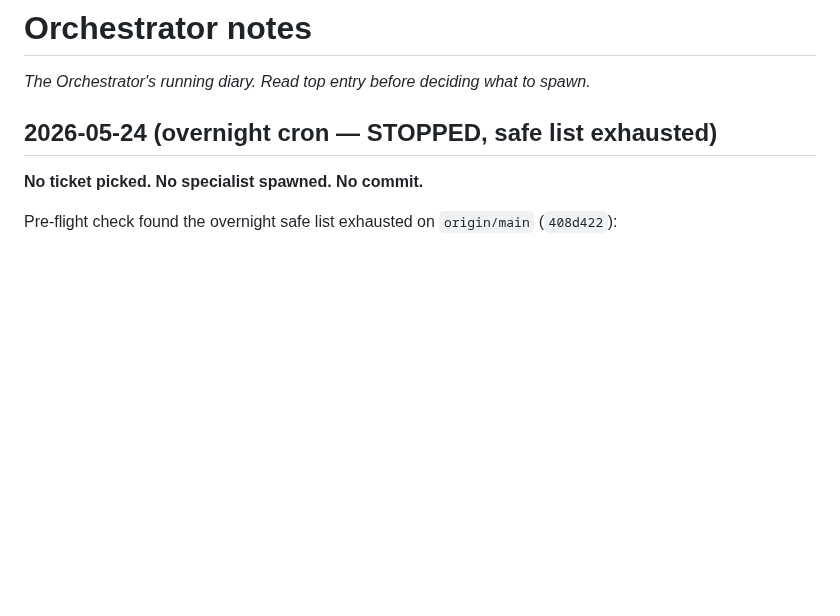
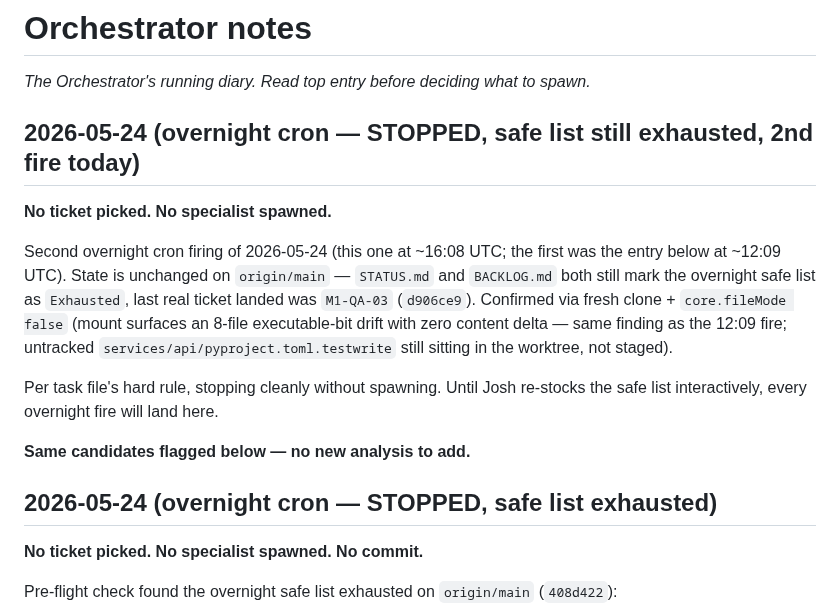
Before and after one commit to versawiki/dev, a Markdown page: notes/orchestrator.md, the part around the change. GitHub-like rendering; blank space fills up the shorter version.

Commit message:
[overnight] No-op: safe list still exhausted (2nd fire today)
Second overnight cron firing of 2026-05-24 (this one ~16:08 UTC; first
was ~12:09 UTC, commit 2c75707). State unchanged — overnight safe list
still marked Exhausted in both STATUS.md and BACKLOG.md, last real ticket
was M1-QA-03 (d906ce9). Stopped cleanly per task file's hard rule; only
this notes/orchestrator.md diary entry committed.

```diff
--- a/notes/orchestrator.md
+++ b/notes/orchestrator.md
@@ -1,6 +1,17 @@
 # Orchestrator notes
 
 _The Orchestrator's running diary. Read top entry before deciding what to spawn._
+
+## 2026-05-24 (overnight cron — STOPPED, safe list still exhausted, 2nd fire today)
+
+**No ticket picked. No specialist spawned.**
+
+Second overnight cron firing of 2026-05-24 (this one at ~16:08 UTC; the first was the entry below at ~12:09 UTC). State is unchanged on `origin/main` — `STATUS.md` and `BACKLOG.md` both still mark the overnight safe list as `Exhausted`, last real ticket landed was `M1-QA-03` (`d906ce9`). Confirmed via fresh clone + `core.fileMode false` (mount surfaces an 8-file executable-bit drift with zero content delta — same finding as the 12:09 fire; untracked `services/api/pyproject.toml.testwrite` still sitting in the worktree, not staged).
+
+Per task file's hard rule, stopping cleanly without spawning. Until Josh re-stocks the safe list interactively, every overnight fire will land here.
+
+**Same candidates flagged below — no new analysis to add.**
+
 
 ## 2026-05-24 (overnight cron — STOPPED, safe list exhausted)
 
```
